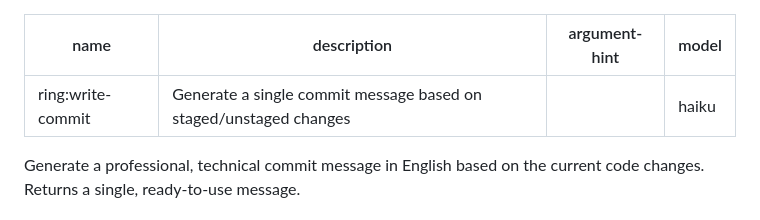
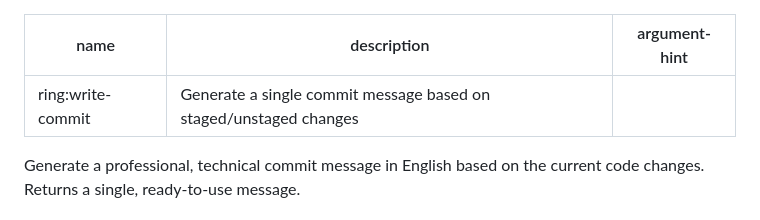
Before and after one commit to QuelitonSouza/ring, a Markdown page: default/commands/write-commit.md, the part around the change. GitHub-like rendering.

```diff
--- a/default/commands/write-commit.md
+++ b/default/commands/write-commit.md
@@ -2,7 +2,6 @@
 name: ring:write-commit
 description: Generate a single commit message based on staged/unstaged changes
 argument-hint: ""
-model: haiku
 ---
 
 Generate a professional, technical commit message in English based on the current code changes. Returns a single, ready-to-use message.
```
